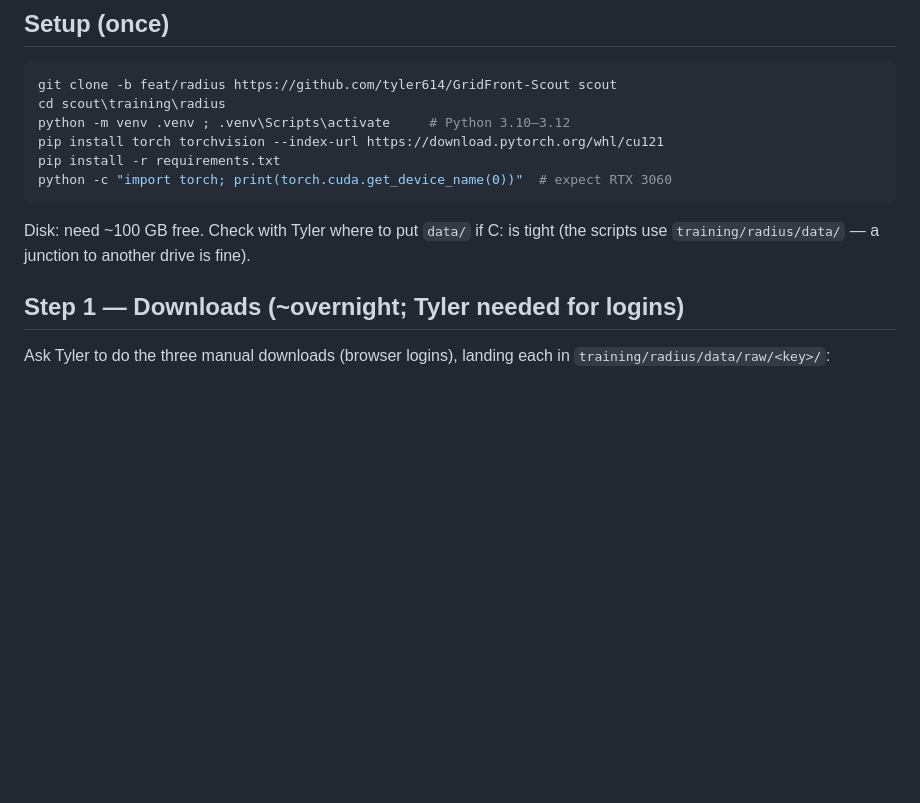
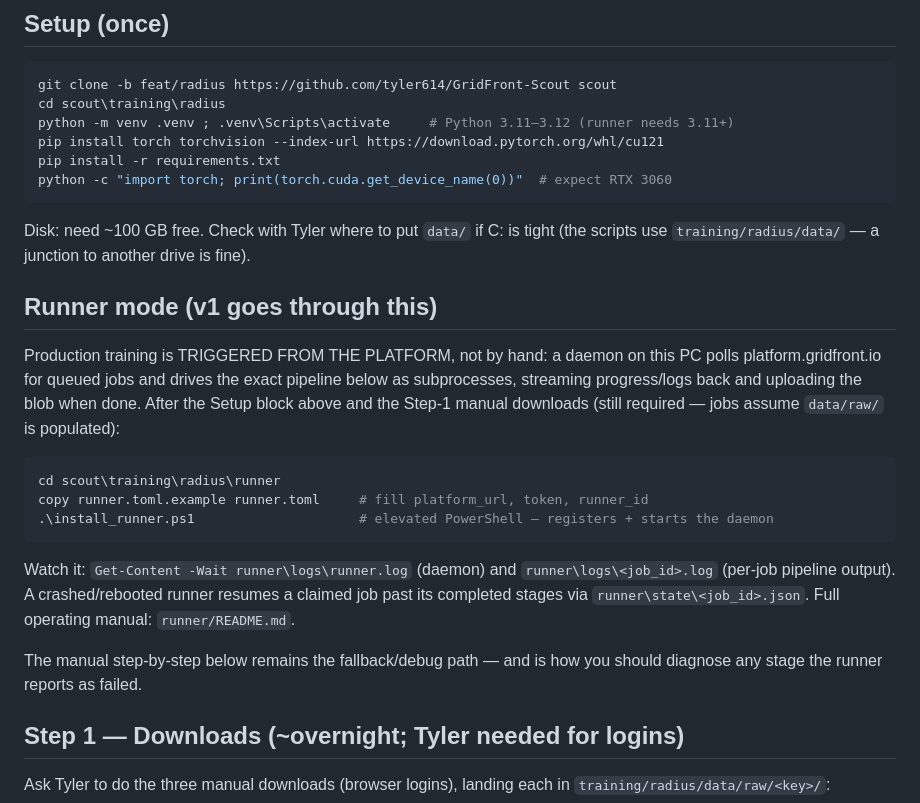
Before and after one commit to tyler614/GridFront-Detect, a Markdown page: training/radius/HANDOVER.md, the part around the change. GitHub-like rendering; blank space fills up the shorter version.

Commit message:
docs(radius): handover runner-mode section — v1 trains via the platform
Gaming-PC flow now: Setup + manual downloads, then configure
runner.toml and install the runner; jobs are triggered from the
platform. Manual step-by-step stays as the fallback/debug path.
Setup note: runner needs Python 3.11+ (tomllib).

Co-Authored-By: Claude Fable 5 <noreply@anthropic.com>
Claude-Session: https://claude.ai/code/session_013FfH7jYLV8ACkiDzqPtakG

````diff
--- a/training/radius/HANDOVER.md
+++ b/training/radius/HANDOVER.md
@@ -36,7 +36,7 @@ https://claude.ai/code/artifact/be15870c-9c71-4491-9f84-c58b1b50b9a8
 ```powershell
 git clone -b feat/radius https://github.com/tyler614/GridFront-Scout scout
 cd scout\training\radius
-python -m venv .venv ; .venv\Scripts\activate     # Python 3.10–3.12
+python -m venv .venv ; .venv\Scripts\activate     # Python 3.11–3.12 (runner needs 3.11+)
 pip install torch torchvision --index-url https://download.pytorch.org/whl/cu121
 pip install -r requirements.txt
 python -c "import torch; print(torch.cuda.get_device_name(0))"  # expect RTX 3060
@@ -44,6 +44,28 @@ python -c "import torch; print(torch.cuda.get_device_name(0))"  # expect RTX 306
 
 Disk: need ~100 GB free. Check with Tyler where to put `data/` if C: is tight
 (the scripts use `training/radius/data/` — a junction to another drive is fine).
+
+## Runner mode (v1 goes through this)
+
+Production training is TRIGGERED FROM THE PLATFORM, not by hand: a daemon on
+this PC polls platform.gridfront.io for queued jobs and drives the exact
+pipeline below as subprocesses, streaming progress/logs back and uploading
+the blob when done. After the Setup block above and the Step-1 manual
+downloads (still required — jobs assume `data/raw/` is populated):
+
+```powershell
+cd scout\training\radius\runner
+copy runner.toml.example runner.toml     # fill platform_url, token, runner_id
+.\install_runner.ps1                     # elevated PowerShell — registers + starts the daemon
+```
+
+Watch it: `Get-Content -Wait runner\logs\runner.log` (daemon) and
+`runner\logs\<job_id>.log` (per-job pipeline output). A crashed/rebooted
+runner resumes a claimed job past its completed stages via
+`runner\state\<job_id>.json`. Full operating manual: `runner/README.md`.
+
+The manual step-by-step below remains the fallback/debug path — and is how
+you should diagnose any stage the runner reports as failed.
 
 ## Step 1 — Downloads (~overnight; Tyler needed for logins)
 
````
